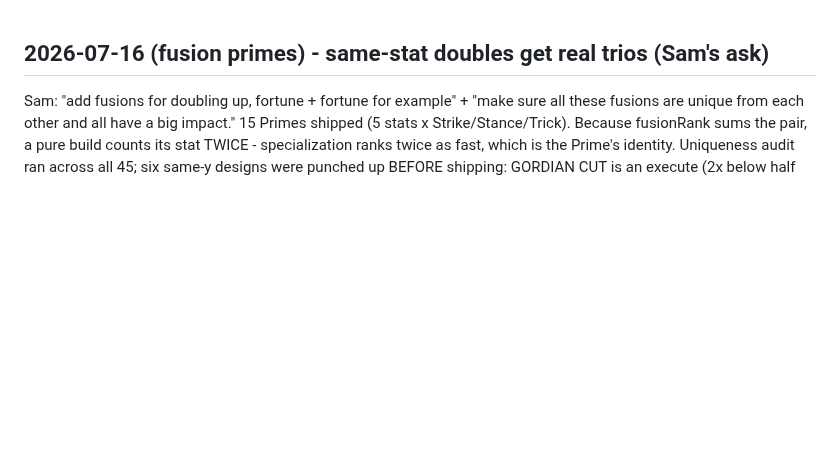
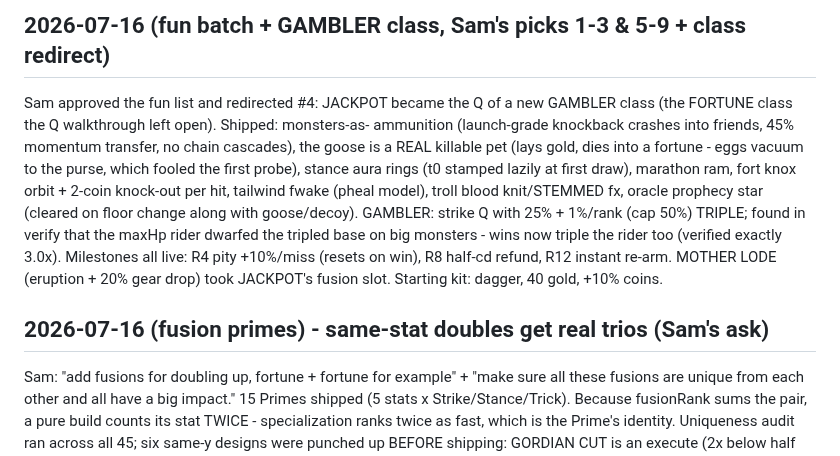
Before and after one commit to Goofproof/gilded-king, a Markdown page: DECISIONS-LOG.md, the part around the change. Drawn GitHub-style; blank space fills up the shorter version.

Commit message:
chore: fun batch + gambler decisions log [skip-notes]
Co-Authored-By: Claude Fable 5 <noreply@anthropic.com>

```diff
--- a/DECISIONS-LOG.md
+++ b/DECISIONS-LOG.md
@@ -1,3 +1,19 @@
+## 2026-07-16 (fun batch + GAMBLER class, Sam's picks 1-3 & 5-9 + class redirect)
+
+Sam approved the fun list and redirected #4: JACKPOT became the Q of a new GAMBLER
+class (the FORTUNE class the Q walkthrough left open). Shipped: monsters-as-
+ammunition (launch-grade knockback crashes into friends, 45% momentum transfer,
+no chain cascades), the goose is a REAL killable pet (lays gold, dies into a
+fortune - eggs vacuum to the purse, which fooled the first probe), stance aura
+rings (t0 stamped lazily at first draw), marathon ram, fort knox orbit + 2-coin
+knock-out per hit, tailwind fwake (pheal model), troll blood knit/STEMMED fx,
+oracle prophecy star (cleared on floor change along with goose/decoy). GAMBLER:
+strike Q with 25% + 1%/rank (cap 50%) TRIPLE; found in verify that the maxHp
+rider dwarfed the tripled base on big monsters - wins now triple the rider too
+(verified exactly 3.0x). Milestones all live: R4 pity +10%/miss (resets on win),
+R8 half-cd refund, R12 instant re-arm. MOTHER LODE (eruption + 20% gear drop)
+took JACKPOT's fusion slot. Starting kit: dagger, 40 gold, +10% coins.
+
 ## 2026-07-16 (fusion primes) - same-stat doubles get real trios (Sam's ask)
 
 Sam: "add fusions for doubling up, fortune + fortune for example" + "make sure all
```
